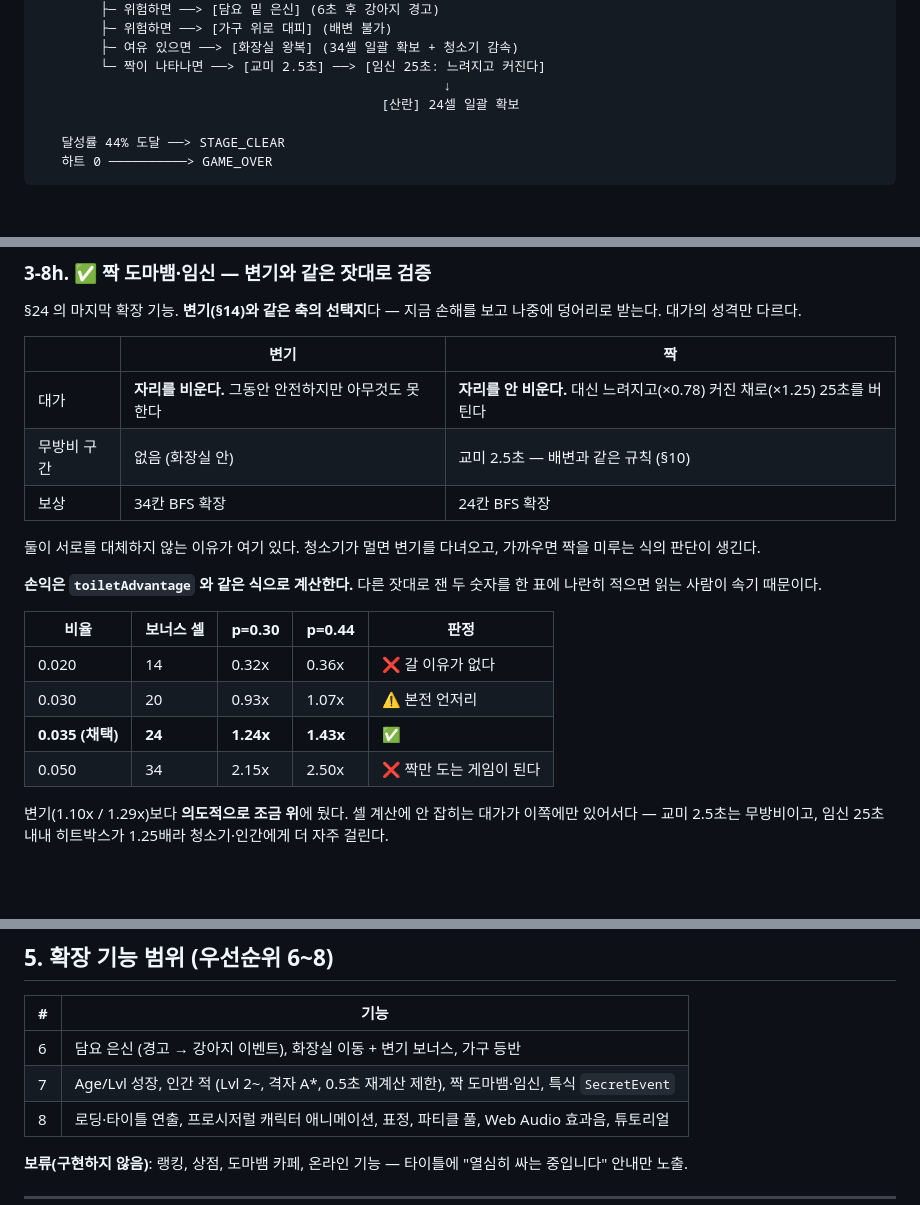
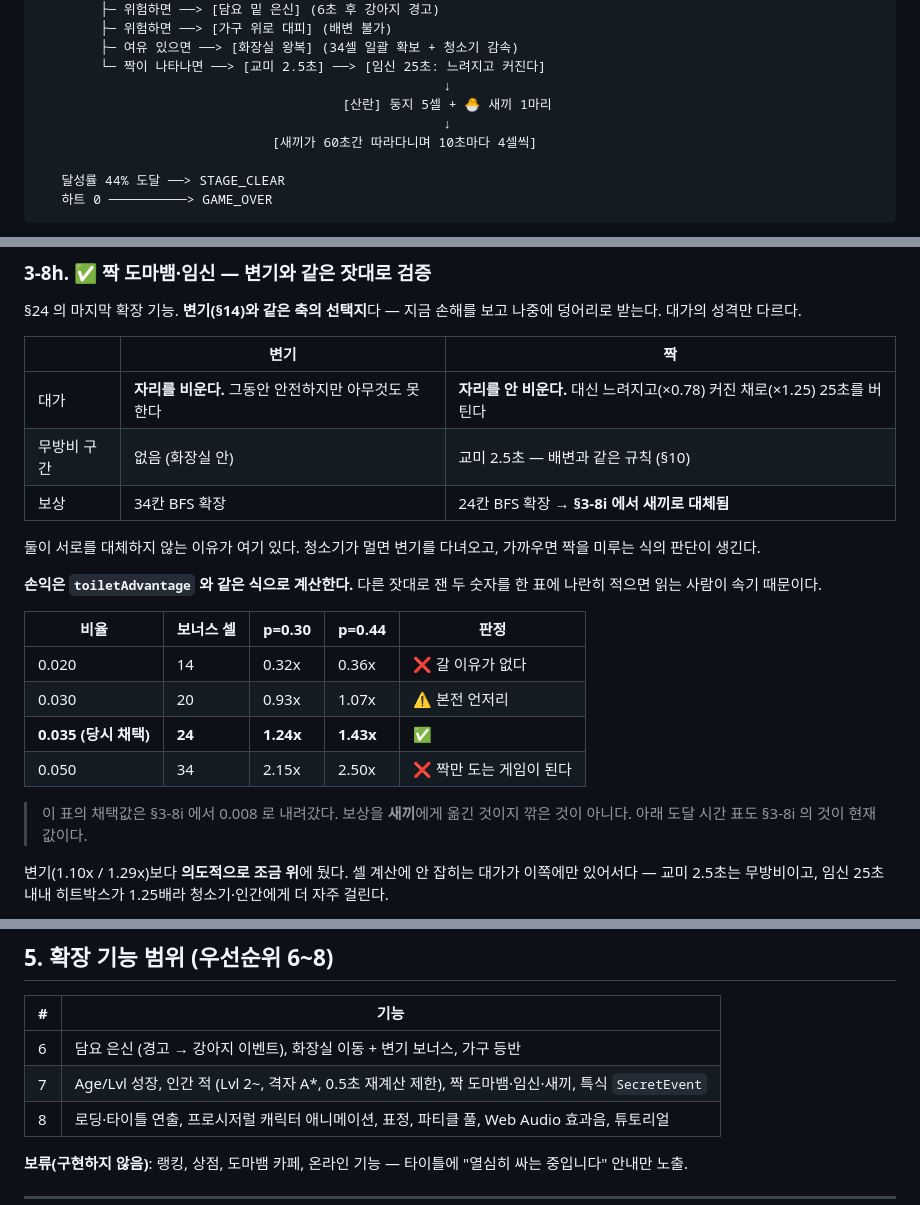
Before and after one commit to rudalson/geko-house3, a Markdown page: ROADMAP.md, 3 parts joined by grey strips. Drawn GitHub-style; blank space fills up the shorter version.

```diff
--- a/ROADMAP.md
+++ b/ROADMAP.md
@@ -41,7 +41,9 @@
         ├─ 여유 있으면 ──> [화장실 왕복] (34셀 일괄 확보 + 청소기 감속)
         └─ 짝이 나타나면 ──> [교미 2.5초] ──> [임신 25초: 느려지고 커진다]
                                                     ↓
-                                            [산란] 24셀 일괄 확보
+                                       [산란] 둥지 5셀 + 🐣 새끼 1마리
+                                                    ↓
+                              [새끼가 60초간 따라다니며 10초마다 4셀씩]
 
    달성률 44% 도달 ──> STAGE_CLEAR
    하트 0 ──────────> GAME_OVER
@@ -208,7 +210,7 @@ BFS 인접 확장이므로 보너스 34셀은 중첩 손실이 0인 것이 유
 |---|---|---|
 | 대가 | **자리를 비운다.** 그동안 안전하지만 아무것도 못 한다 | **자리를 안 비운다.** 대신 느려지고(×0.78) 커진 채로(×1.25) 25초를 버틴다 |
 | 무방비 구간 | 없음 (화장실 안) | 교미 2.5초 — 배변과 같은 규칙 (§10) |
-| 보상 | 34칸 BFS 확장 | 24칸 BFS 확장 |
+| 보상 | 34칸 BFS 확장 | 24칸 BFS 확장 → **§3-8i 에서 새끼로 대체됨** |
 
 둘이 서로를 대체하지 않는 이유가 여기 있다. 청소기가 멀면 변기를 다녀오고,
 가까우면 짝을 미루는 식의 판단이 생긴다.
@@ -220,8 +222,11 @@ BFS 인접 확장이므로 보너스 34셀은 중첩 손실이 0인 것이 유
 |---|---|---|---|---|
 | 0.020 | 14 | 0.32x | 0.36x | ❌ 갈 이유가 없다 |
 | 0.030 | 20 | 0.93x | 1.07x | ⚠️ 본전 언저리 |
-| **0.035 (채택)** | **24** | **1.24x** | **1.43x** | ✅ |
+| **0.035 (당시 채택)** | **24** | **1.24x** | **1.43x** | ✅ |
 | 0.050 | 34 | 2.15x | 2.50x | ❌ 짝만 도는 게임이 된다 |
+
+> 이 표의 채택값은 §3-8i 에서 0.008 로 내려갔다. 보상을 **새끼**에게 옮긴
+> 것이지 깎은 것이 아니다. 아래 도달 시간 표도 §3-8i 의 것이 현재 값이다.
 
 변기(1.10x / 1.29x)보다 **의도적으로 조금 위**에 뒀다. 셀 계산에 안 잡히는
 대가가 이쪽에만 있어서다 — 교미 2.5초는 무방비이고, 임신 25초 내내 히트박스가
@@ -458,7 +519,7 @@ npm test          # tests/balance.test.ts — 회귀를 CI 에 고정
 | # | 기능 |
 |---|---|
 | 6 | 담요 은신 (경고 → 강아지 이벤트), 화장실 이동 + 변기 보너스, 가구 등반 |
-| 7 | Age/Lvl 성장, 인간 적 (Lvl 2~, 격자 A*, 0.5초 재계산 제한), 짝 도마뱀·임신, 특식 `SecretEvent` |
+| 7 | Age/Lvl 성장, 인간 적 (Lvl 2~, 격자 A*, 0.5초 재계산 제한), 짝 도마뱀·임신·새끼, 특식 `SecretEvent` |
 | 8 | 로딩·타이틀 연출, 프로시저럴 캐릭터 애니메이션, 표정, 파티클 풀, Web Audio 효과음, 튜토리얼 |
 
 **보류(구현하지 않음)**: 랭킹, 상점, 도마뱀 카페, 온라인 기능 — 타이틀에 "열심히 싸는 중입니다" 안내만 노출.
```
Also changed, not shown: other parts of ROADMAP.md (+57 -1 lines).
